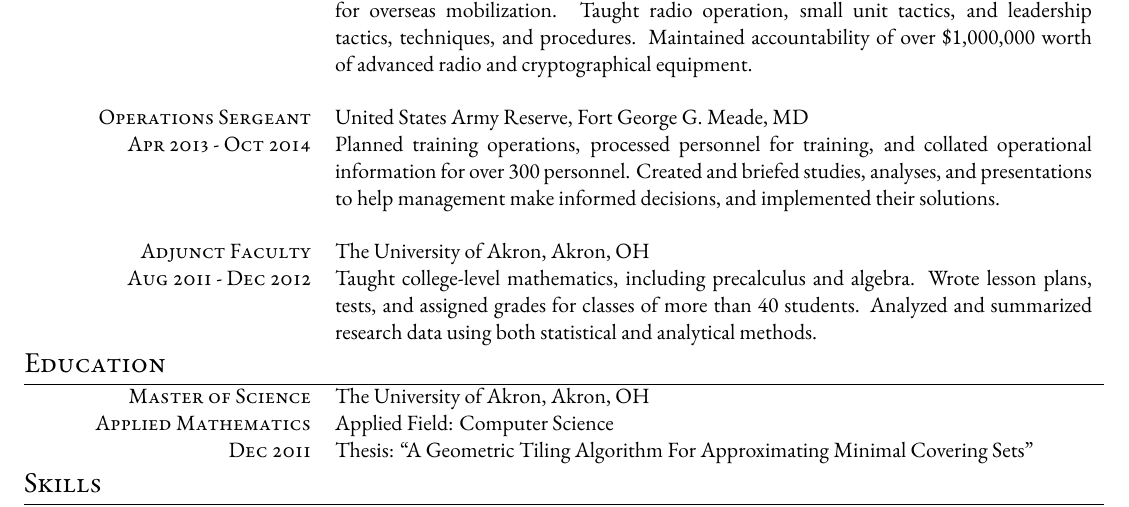
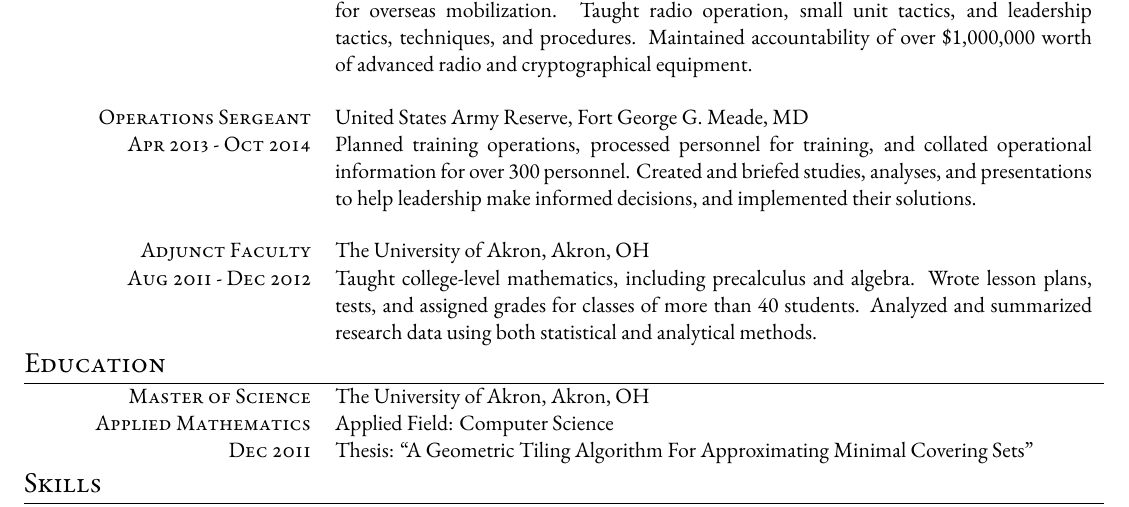
Before and after one commit to adammartinez271828/resume, a LaTeX CV (resume.tex): part of the page, cut so that both start at the same text. Compiled offline with XeLaTeX.

Commit message:
mmanagement => leadership

```diff
--- a/resume.tex
+++ b/resume.tex
@@ -105,7 +105,7 @@
 \textsc{Operations Sergeant} & United States Army Reserve, Fort George G. Meade, MD \\
 \textsc{Apr 2013 - Oct 2014} &
 	Planned training operations, processed personnel for training, and collated operational information for over 300 personnel.
-	Created and briefed studies, analyses, and presentations to help management make informed decisions, and implemented their solutions. \\
+	Created and briefed studies, analyses, and presentations to help leadership make informed decisions, and implemented their solutions. \\
 
 \\ %------------------------------------------------
 
```
